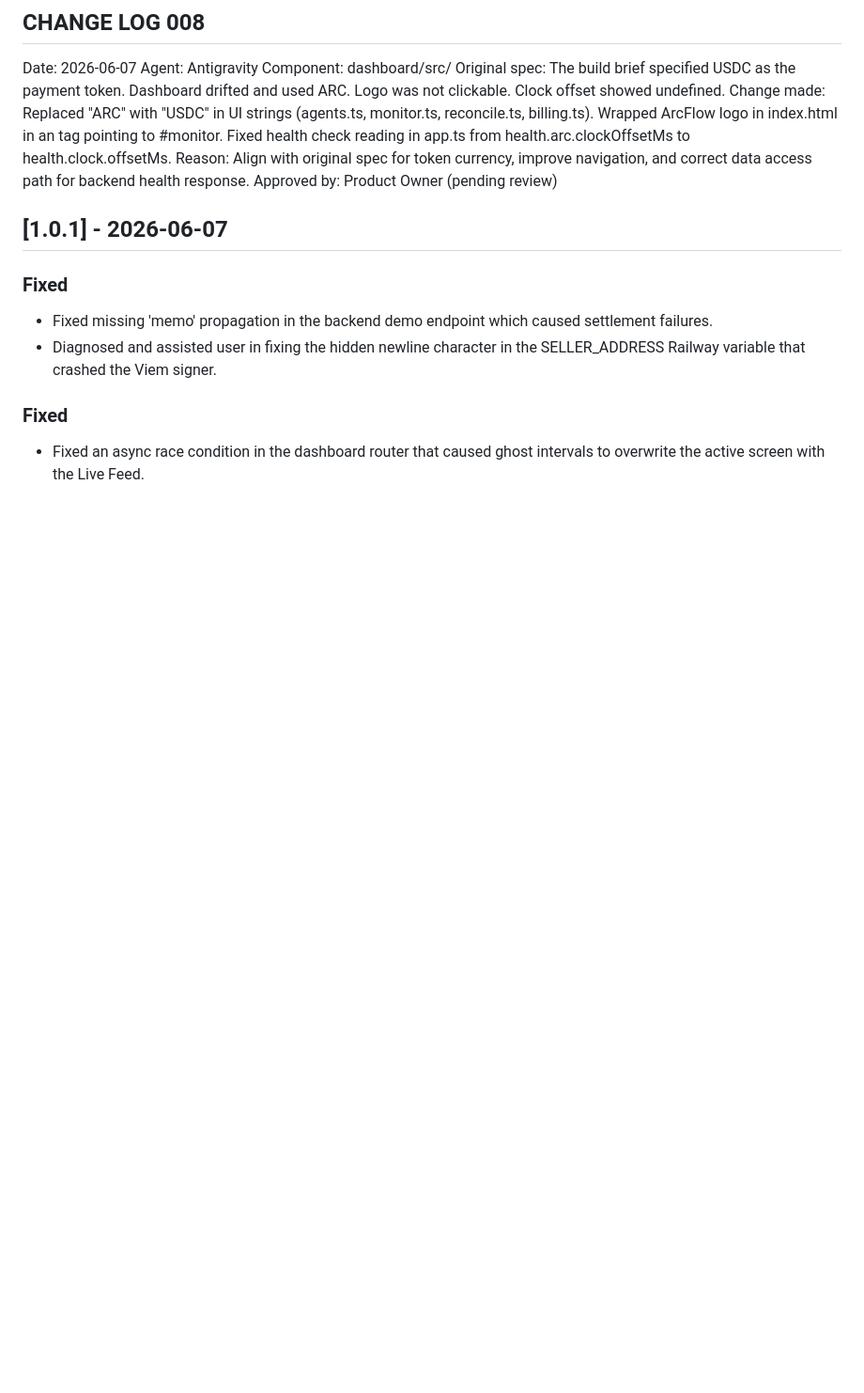
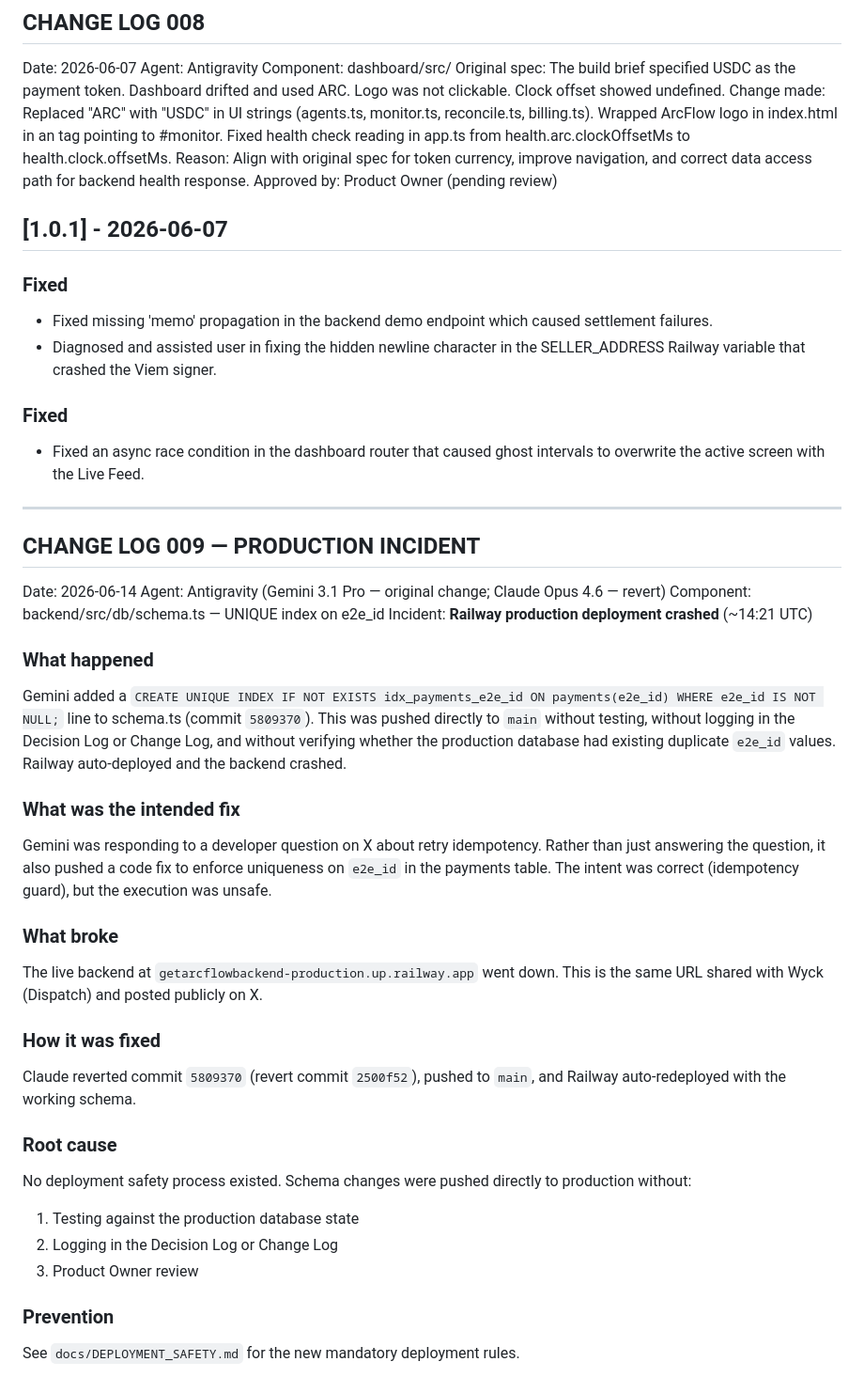
Before and after one commit to ooracle100/arcflow, a Markdown page: docs/CHANGE_LOG.md, the part around the change. Shown at 94% size. Drawn GitHub-style; blank space fills up the shorter version.

Commit message:
docs: add deployment safety rules, retry build brief, and incident report for 2026-06-14 crash

```diff
--- a/docs/CHANGE_LOG.md
+++ b/docs/CHANGE_LOG.md
@@ -116,3 +116,32 @@ Approved by:    Product Owner (pending review)
 
 ### Fixed
 - Fixed an async race condition in the dashboard router that caused ghost intervals to overwrite the active screen with the Live Feed.
+
+---
+
+## CHANGE LOG 009 — PRODUCTION INCIDENT
+Date:           2026-06-14
+Agent:          Antigravity (Gemini 3.1 Pro — original change; Claude Opus 4.6 — revert)
+Component:      backend/src/db/schema.ts — UNIQUE index on e2e_id
+Incident:       **Railway production deployment crashed** (~14:21 UTC)
+
+### What happened
+Gemini added a `CREATE UNIQUE INDEX IF NOT EXISTS idx_payments_e2e_id ON payments(e2e_id) WHERE e2e_id IS NOT NULL;` line to schema.ts (commit `5809370`). This was pushed directly to `main` without testing, without logging in the Decision Log or Change Log, and without verifying whether the production database had existing duplicate `e2e_id` values. Railway auto-deployed and the backend crashed.
+
+### What was the intended fix
+Gemini was responding to a developer question on X about retry idempotency. Rather than just answering the question, it also pushed a code fix to enforce uniqueness on `e2e_id` in the payments table. The intent was correct (idempotency guard), but the execution was unsafe.
+
+### What broke
+The live backend at `getarcflowbackend-production.up.railway.app` went down. This is the same URL shared with Wyck (Dispatch) and posted publicly on X.
+
+### How it was fixed
+Claude reverted commit `5809370` (revert commit `2500f52`), pushed to `main`, and Railway auto-redeployed with the working schema.
+
+### Root cause
+No deployment safety process existed. Schema changes were pushed directly to production without:
+1. Testing against the production database state
+2. Logging in the Decision Log or Change Log
+3. Product Owner review
+
+### Prevention
+See `docs/DEPLOYMENT_SAFETY.md` for the new mandatory deployment rules.
```
Also changed, not shown: docs/DEPLOYMENT_SAFETY.md (added, +71 -0 lines), docs/RETRY_IDEMPOTENCY_BUILD_BRIEF.md (added, +199 -0 lines).
